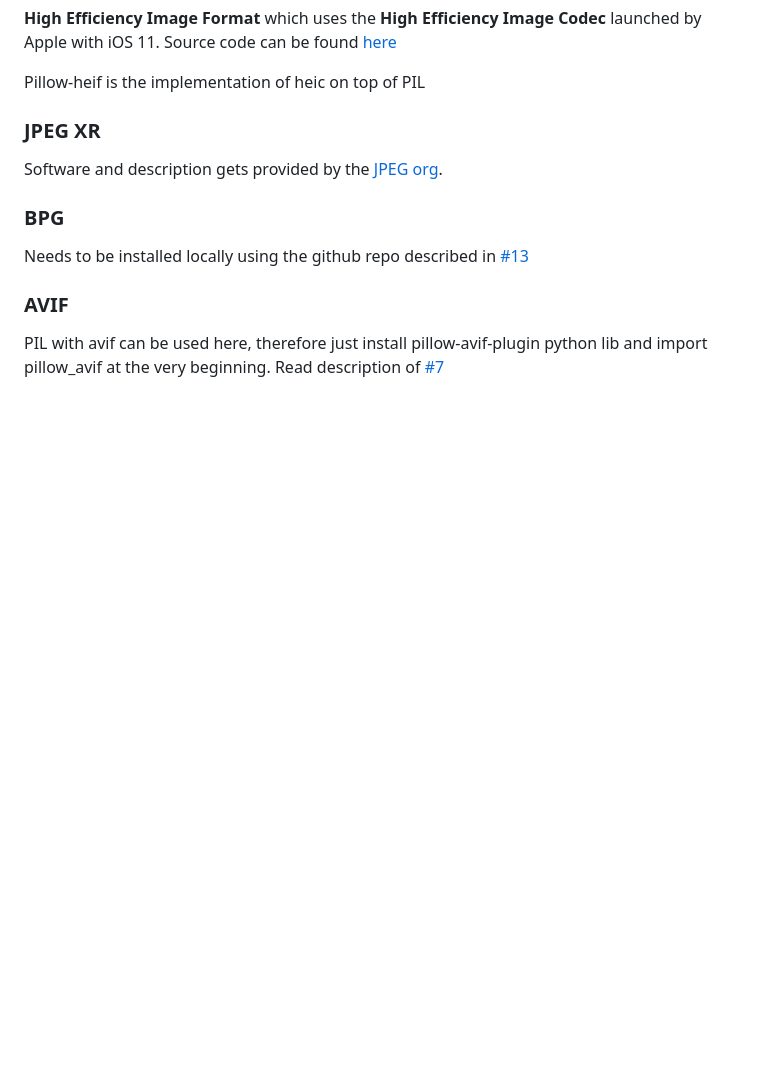
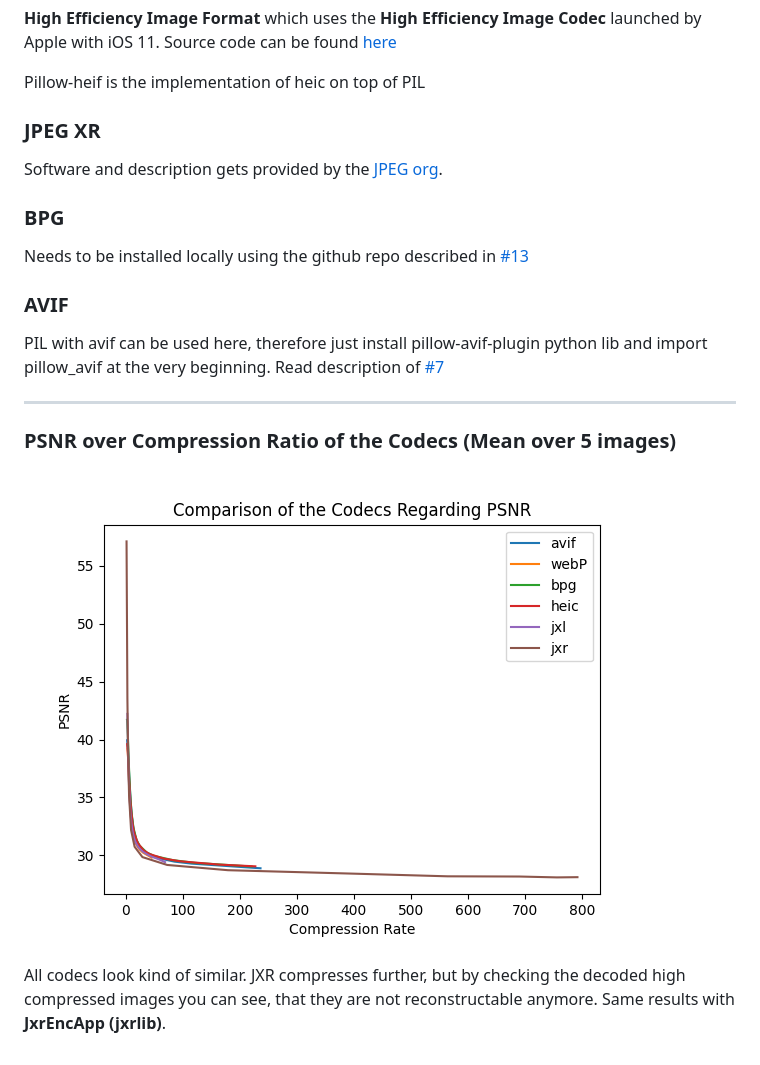
Before and after one commit to AIS-22/UNI-AIS-MediaDataFormats, a Markdown page: README.md, the part around the change. Drawn GitHub-style; pictures changed too: Plots/psnr.png (added); blank space fills up the shorter version.

Commit message:
Add script to calculate and visualize PSNR over compression rate

```diff
--- a/README.md
+++ b/README.md
@@ -51,3 +51,10 @@ Needs to be installed locally using the github repo described in [#13](https://g
 ### AVIF
 
 PIL with avif can be used here, therefore just install pillow-avif-plugin python lib and import pillow_avif at the very beginning. Read description of [#7](https://github.com/AIS-22/UNI-AIS-MediaDataFormats/issues/7)
+
+___
+### PSNR over Compression Ratio of the Codecs (Mean over 5 images)
+![PSNR](Plots/psnr.png)
+
+All codecs look kind of similar. JXR compresses further, but by checking the decoded high compressed images you can see, that they are not reconstructable anymore.
+Same results with **JxrEncApp (jxrlib)**.
```
Also changed, not shown: 7 other files.
